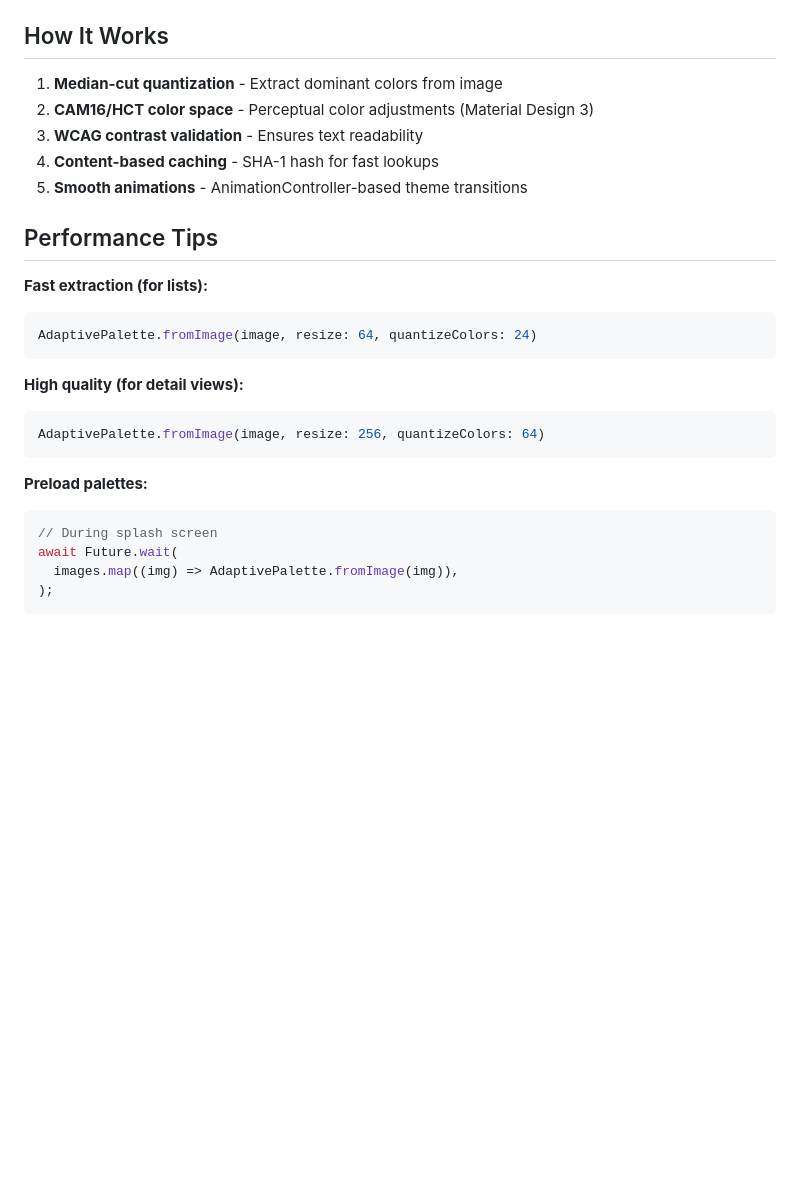
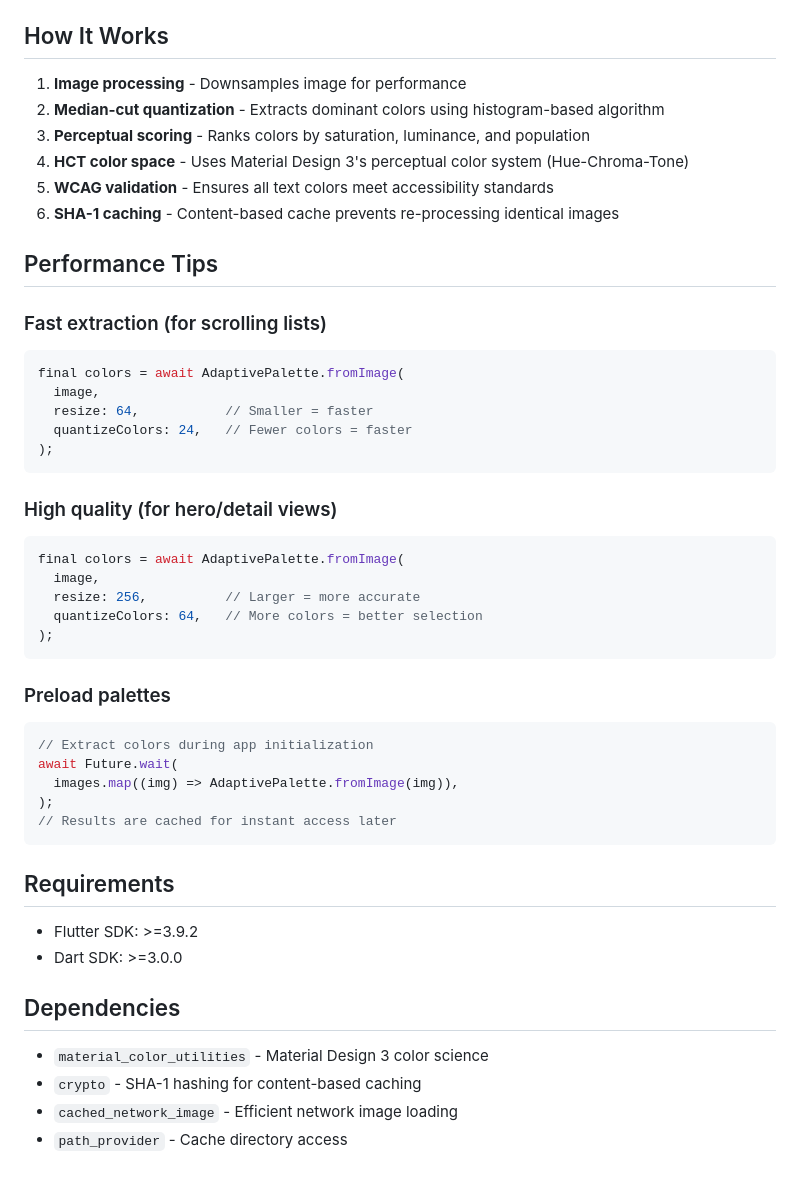
Before and after one commit to HardikSJain/adaptive_palette, a Markdown page: README.md, the part around one of its changes. GitHub-like rendering; blank space fills up the shorter version.

````diff
--- a/README.md
+++ b/README.md
@@ -178,28 +227,53 @@ See `lib/examples/` for source code.
 
 ## How It Works
 
-1. **Median-cut quantization** - Extract dominant colors from image
-2. **CAM16/HCT color space** - Perceptual color adjustments (Material Design 3)
-3. **WCAG contrast validation** - Ensures text readability
-4. **Content-based caching** - SHA-1 hash for fast lookups
-5. **Smooth animations** - AnimationController-based theme transitions
+1. **Image processing** - Downsamples image for performance
+2. **Median-cut quantization** - Extracts dominant colors using histogram-based algorithm
+3. **Perceptual scoring** - Ranks colors by saturation, luminance, and population
+4. **HCT color space** - Uses Material Design 3's perceptual color system (Hue-Chroma-Tone)
+5. **WCAG validation** - Ensures all text colors meet accessibility standards
+6. **SHA-1 caching** - Content-based cache prevents re-processing identical images
 
 ## Performance Tips
 
-**Fast extraction (for lists):**
+### Fast extraction (for scrolling lists)
+
 ```dart
-AdaptivePalette.fromImage(image, resize: 64, quantizeColors: 24)
+final colors = await AdaptivePalette.fromImage(
+  image,
+  resize: 64,           // Smaller = faster
+  quantizeColors: 24,   // Fewer colors = faster
+);
 ```
 
-**High quality (for detail views):**
+### High quality (for hero/detail views)
+
 ```dart
-AdaptivePalette.fromImage(image, resize: 256, quantizeColors: 64)
+final colors = await AdaptivePalette.fromImage(
+  image,
+  resize: 256,          // Larger = more accurate
+  quantizeColors: 64,   // More colors = better selection
+);
 ```
 
-**Preload palettes:**
+### Preload palettes
+
 ```dart
-// During splash screen
+// Extract colors during app initialization
 await Future.wait(
   images.map((img) => AdaptivePalette.fromImage(img)),
 );
+// Results are cached for instant access later
 ```
+
+## Requirements
+
+- Flutter SDK: >=3.9.2
+- Dart SDK: >=3.0.0
+
+## Dependencies
+
+- `material_color_utilities` - Material Design 3 color science
+- `crypto` - SHA-1 hashing for content-based caching
+- `cached_network_image` - Efficient network image loading
+- `path_provider` - Cache directory access
````
Also changed, not shown: other parts of README.md (+154 -105 lines).
